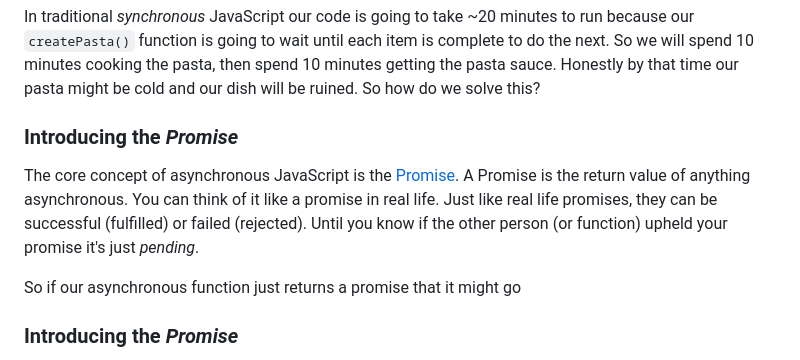
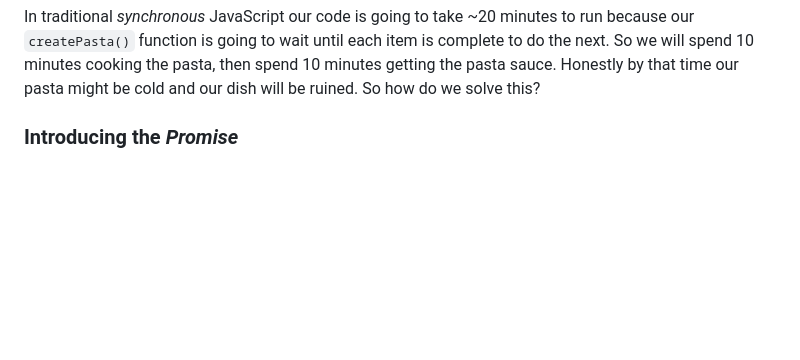
Before and after one commit to chili-publish/GraFxJourney-StudioIntegration, a Markdown page: 3-Async-Javascript/README.md, the part around the change. Rendered like a GitHub page; blank space fills up the shorter version.

Commit message:
fixed duplicate paragraph

````diff
--- a/3-Async-Javascript/README.md
+++ b/3-Async-Javascript/README.md
@@ -35,12 +35,6 @@ createPasta();
 ```
 
 In traditional _synchronous_ JavaScript our code is going to take ~20 minutes to run because our `createPasta()` function is going to wait until each item is complete to do the next. So we will spend 10 minutes cooking the pasta, then spend 10 minutes getting the pasta sauce. Honestly by that time our pasta might be cold and our dish will be ruined. So how do we solve this?
-
-### Introducing the _Promise_
-The core concept of asynchronous JavaScript is the [Promise](https://developer.mozilla.org/en-US/docs/Web/JavaScript/Reference/Global_Objects/Promise). A Promise is the return value of anything asynchronous. You can think of it like a promise in real life. Just like real life promises, they can be successful (fulfilled) or failed (rejected). Until you know if the other person (or function) upheld your promise it's just _pending_.
-
-So if our asynchronous function just returns a promise that it might go
-
 
 ### Introducing the _Promise_
 The core concept of asynchronous JavaScript is the [Promise](https://developer.mozilla.org/en-US/docs/Web/JavaScript/Reference/Global_Objects/Promise). A Promise is the return value of anything asynchronous. You can think of it like a promise in real life. Just like real life promises, they can be successful (fulfilled) or failed (rejected). Until you know if the other person (or function) upheld your promise it's just _pending_.
````
